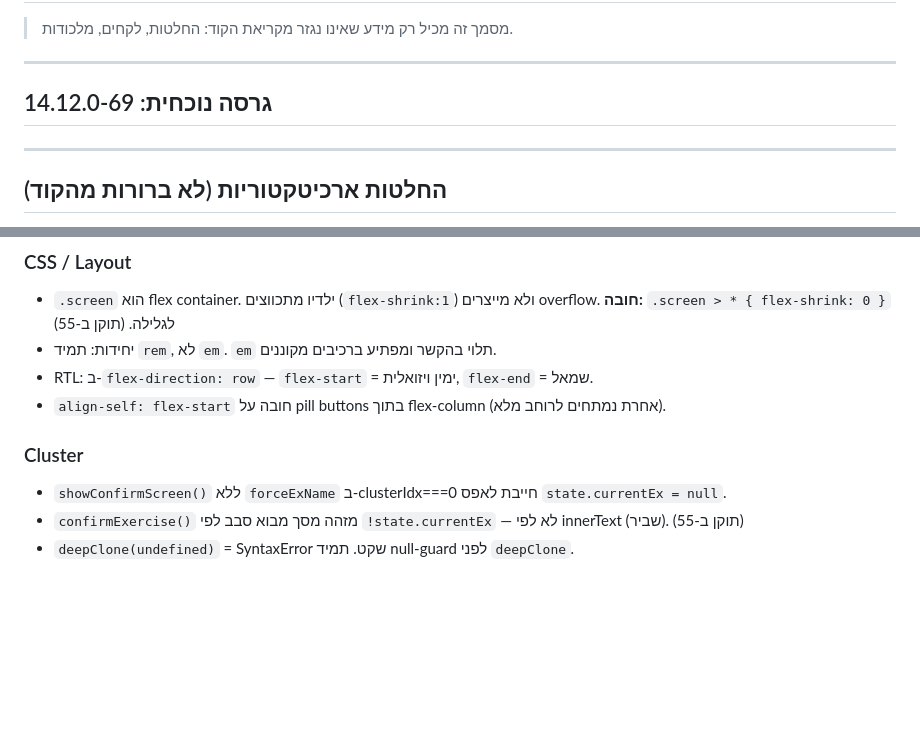
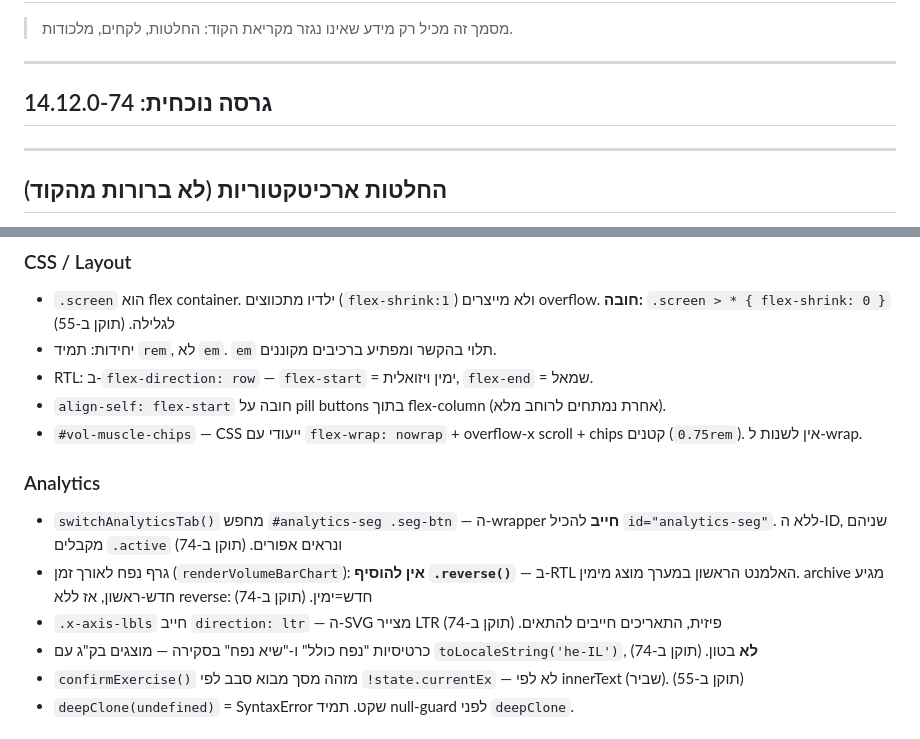
Before and after one commit to lironcon2015-prog/Workout-Tracker-3.0, a Markdown page: PROJECT_KNOWLEDGE.md, 2 parts joined by grey strips. GitHub-like rendering; blank space fills up the shorter version.

```diff
--- a/PROJECT_KNOWLEDGE.md
+++ b/PROJECT_KNOWLEDGE.md
@@ -4,7 +4,7 @@
 
 ---
 
-## גרסה נוכחית: 14.12.0-69
+## גרסה נוכחית: 14.12.0-74
 
 ---
 
@@ -29,9 +29,13 @@
 - יחידות: תמיד `rem`, לא `em`. `em` תלוי בהקשר ומפתיע ברכיבים מקוננים.
 - RTL: ב-`flex-direction: row` — `flex-start` = ימין ויזואלית, `flex-end` = שמאל.
 - `align-self: flex-start` חובה על pill buttons בתוך flex-column (אחרת נמתחים לרוחב מלא).
+- `#vol-muscle-chips` — CSS ייעודי עם `flex-wrap: nowrap` + overflow-x scroll + chips קטנים (`0.75rem`). אין לשנות ל-wrap.
 
-### Cluster
-- `showConfirmScreen()` ללא `forceExName` ב-clusterIdx===0 חייבת לאפס `state.currentEx = null`.
+### Analytics
+- `switchAnalyticsTab()` מחפש `#analytics-seg .seg-btn` — ה-wrapper **חייב** להכיל `id="analytics-seg"`. ללא ה-ID, שניהם מקבלים `.active` ונראים אפורים. (תוקן ב-74)
+- גרף נפח לאורך זמן (`renderVolumeBarChart`): **אין להוסיף `.reverse()`** — ב-RTL האלמנט הראשון במערך מוצג מימין. archive מגיע חדש-ראשון, אז ללא reverse: חדש=ימין. (תוקן ב-74)
+- `.x-axis-lbls` חייב `direction: ltr` — ה-SVG מצייר LTR פיזית, התאריכים חייבים להתאים. (תוקן ב-74)
+- כרטיסיות "נפח כולל" ו-"שיא נפח" בסקירה — מוצגים בק"ג עם `toLocaleString('he-IL')`, **לא** בטון. (תוקן ב-74)
 - `confirmExercise()` מזהה מסך מבוא סבב לפי `!state.currentEx` — לא לפי innerText (שביר). (תוקן ב-55)
 - `deepClone(undefined)` = SyntaxError שקט. תמיד null-guard לפני `deepClone`.
 
```
Also changed, not shown: CLAUDE.md (+1 -1 lines).
